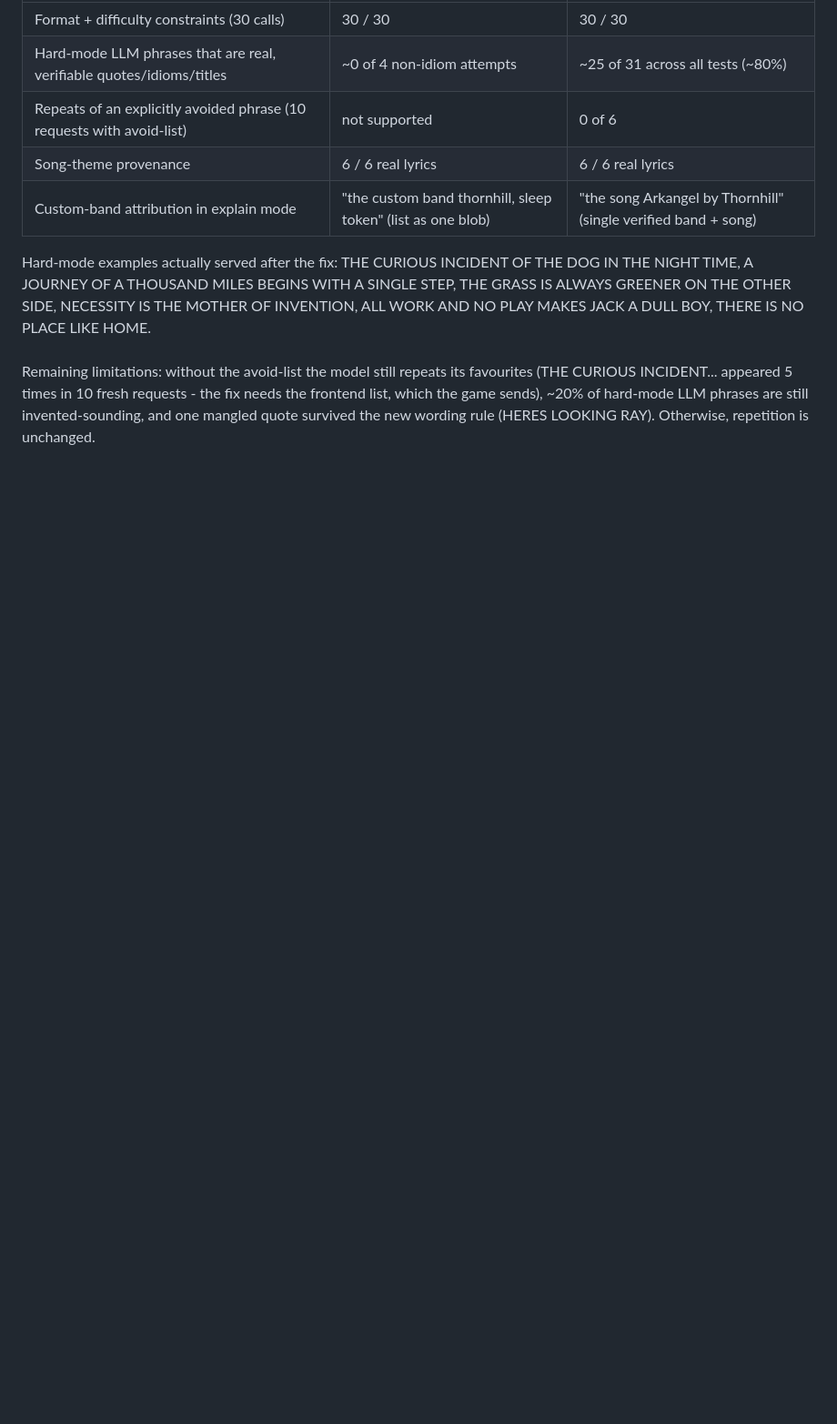
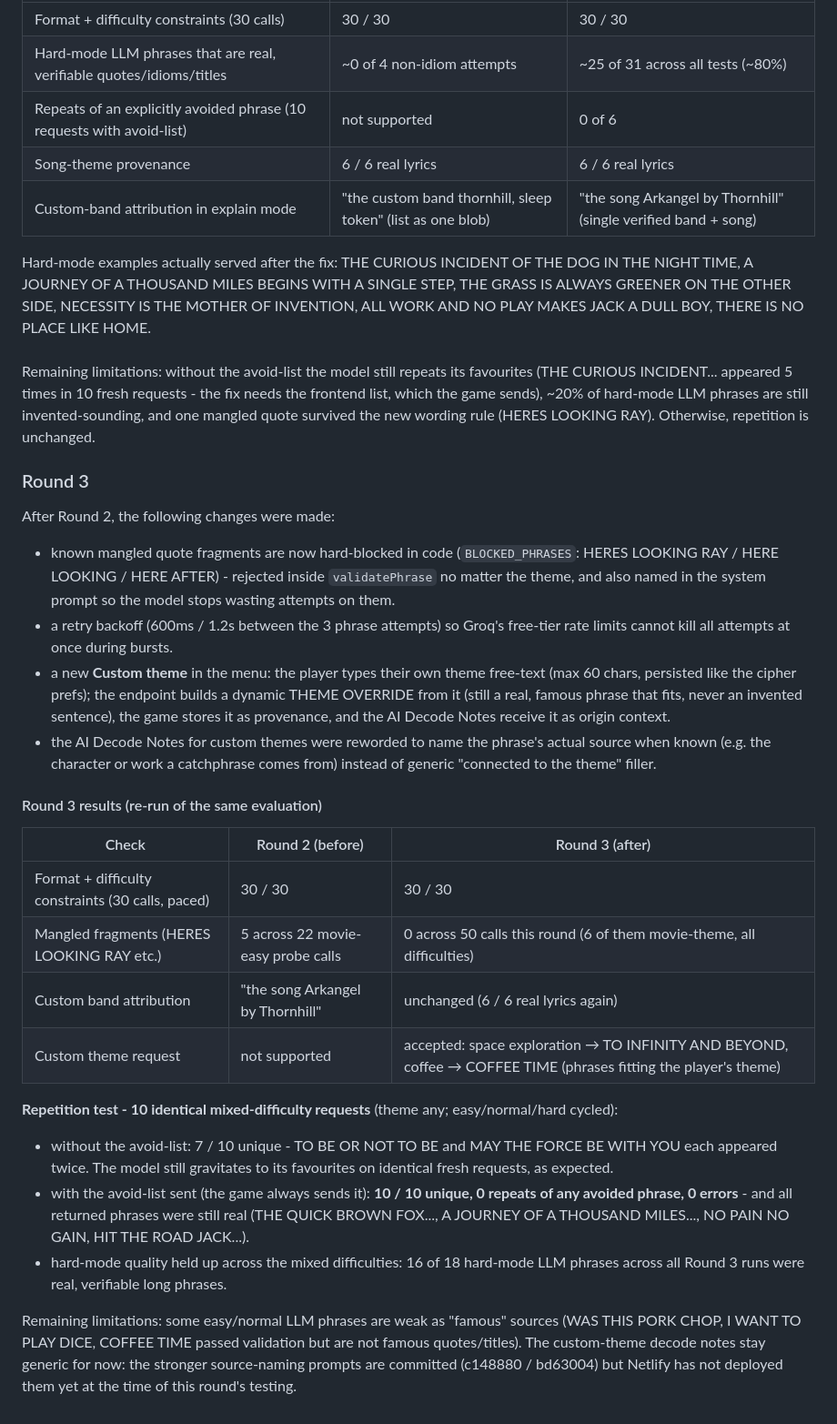
Before and after one commit to veryze/cipher-hangman, a Markdown page: README.md, the part around the change. Shown at 91% size. Drawn GitHub-style; blank space fills up the shorter version.

Commit message:
README: Round 3 evaluation results (custom theme live, blocklist verified, 10/10 unique with avoid-list)

```diff
--- a/README.md
+++ b/README.md
@@ -232,4 +232,32 @@ Remaining limitations: without the avoid-list the model still repeats its favour
 
 
 
+
+### Round 3
+
+After Round 2, the following changes were made:
+- known mangled quote fragments are now hard-blocked in code (`BLOCKED_PHRASES`: HERES LOOKING RAY / HERE LOOKING / HERE AFTER) - rejected inside `validatePhrase` no matter the theme, and also named in the system prompt so the model stops wasting attempts on them.
+- a retry backoff (600ms / 1.2s between the 3 phrase attempts) so Groq's free-tier rate limits cannot kill all attempts at once during bursts.
+- a new **Custom theme** in the menu: the player types their own theme free-text (max 60 chars, persisted like the cipher prefs); the endpoint builds a dynamic THEME OVERRIDE from it (still a real, famous phrase that fits, never an invented sentence), the game stores it as provenance, and the AI Decode Notes receive it as origin context.
+- the AI Decode Notes for custom themes were reworded to name the phrase's actual source when known (e.g. the character or work a catchphrase comes from) instead of generic "connected to the theme" filler.
+
+#### Round 3 results (re-run of the same evaluation)
+
+| Check | Round 2 (before) | Round 3 (after) |
+|---|---|---|
+| Format + difficulty constraints (30 calls, paced) | 30 / 30 | 30 / 30 |
+| Mangled fragments (HERES LOOKING RAY etc.) | 5 across 22 movie-easy probe calls | 0 across 50 calls this round (6 of them movie-theme, all difficulties) |
+| Custom band attribution | "the song Arkangel by Thornhill" | unchanged (6 / 6 real lyrics again) |
+| Custom theme request | not supported | accepted: space exploration → TO INFINITY AND BEYOND, coffee → COFFEE TIME (phrases fitting the player's theme) |
+
+**Repetition test - 10 identical mixed-difficulty requests** (theme any; easy/normal/hard cycled):
+- without the avoid-list: 7 / 10 unique - TO BE OR NOT TO BE and MAY THE FORCE BE WITH YOU each appeared twice. The model still gravitates to its favourites on identical fresh requests, as expected.
+- with the avoid-list sent (the game always sends it): **10 / 10 unique, 0 repeats of any avoided phrase, 0 errors** - and all returned phrases were still real (THE QUICK BROWN FOX..., A JOURNEY OF A THOUSAND MILES..., NO PAIN NO GAIN, HIT THE ROAD JACK...).
+- hard-mode quality held up across the mixed difficulties: 16 of 18 hard-mode LLM phrases across all Round 3 runs were real, verifiable long phrases.
+
+Remaining limitations: some easy/normal LLM phrases are weak as "famous" sources (WAS THIS PORK CHOP, I WANT TO PLAY DICE, COFFEE TIME passed validation but are not famous quotes/titles). The custom-theme decode notes stay generic for now: the stronger source-naming prompts are committed (c148880 / bd63004) but Netlify has not deployed them yet at the time of this round's testing.
+
+
+
+
 <!--- https://app.netlify.com/projects/hangmancipherfunc/overview --->
```
